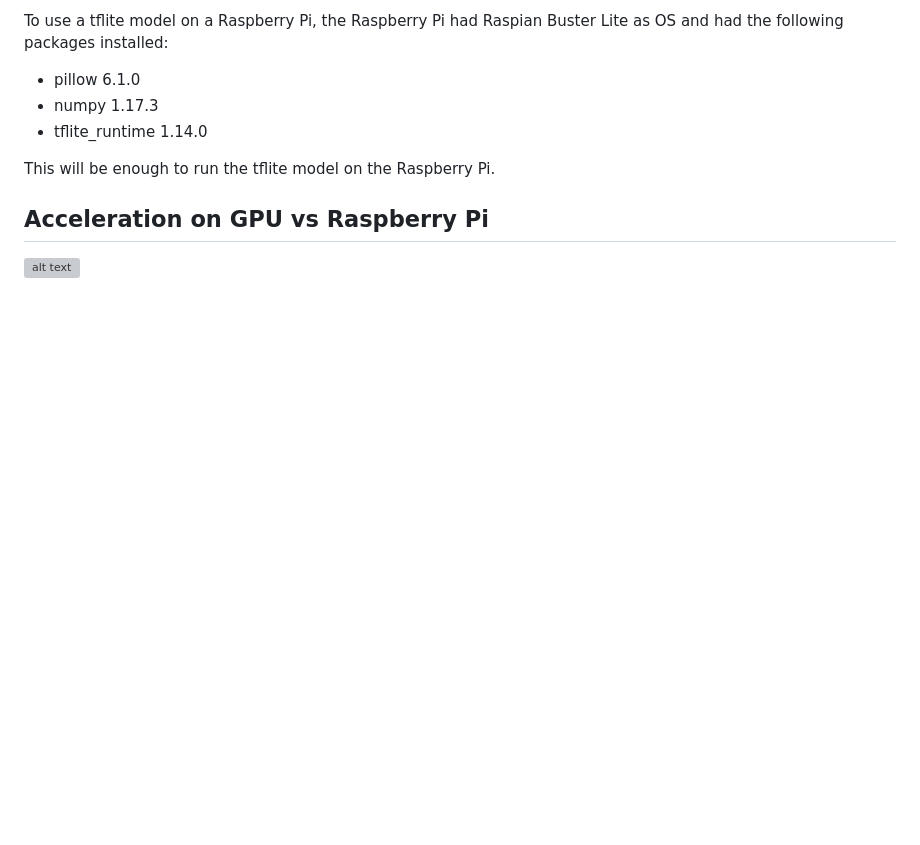
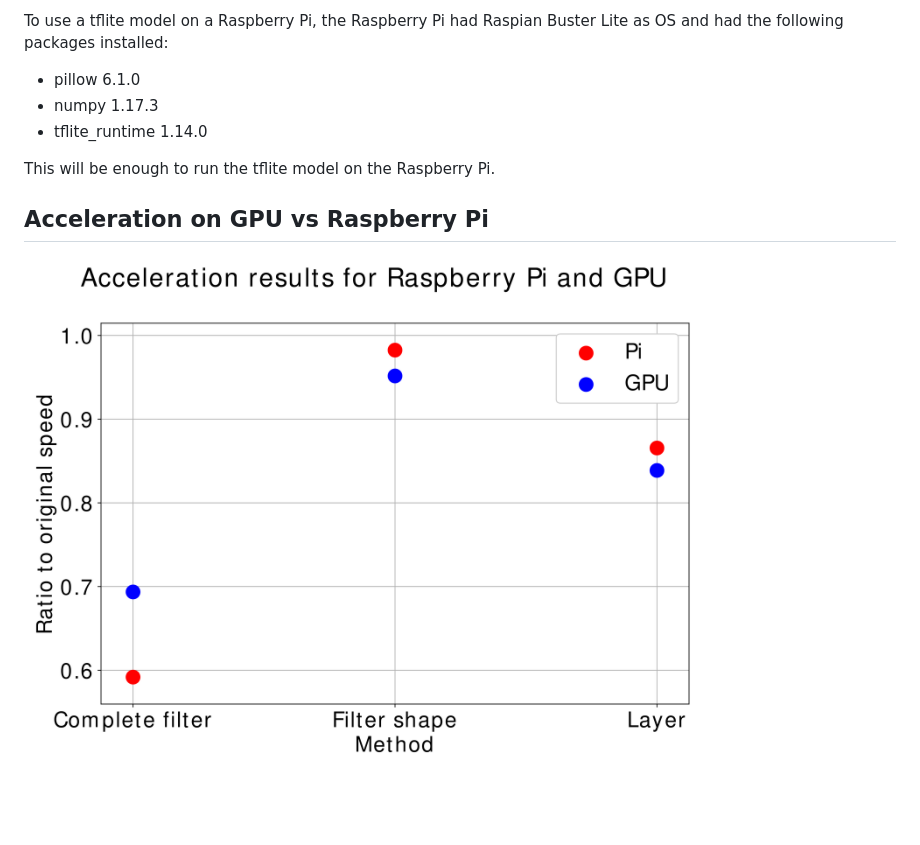
Before and after one commit to 2ArounD/Pi-SqueezeDet, a Markdown page: README.md, the part around the change. Rendered like a GitHub page; pictures changed too: results_3_iterations.png (added); blank space fills up the shorter version; grey boxes are pictures that could not be loaded.

```diff
--- a/README.md
+++ b/README.md
@@ -165,4 +165,4 @@ This will be enough to run the tflite model on the Raspberry Pi.
 
 ## Acceleration on GPU vs Raspberry Pi
 
-![alt text](https://github.com/2ArounD/Pi-SqueezeDet/blob/master/results_3_iterations.eps)
+![alt text](https://github.com/2ArounD/Pi-SqueezeDet/blob/master/results_3_iterations.png)
```
Also changed, not shown: 1 other file.
